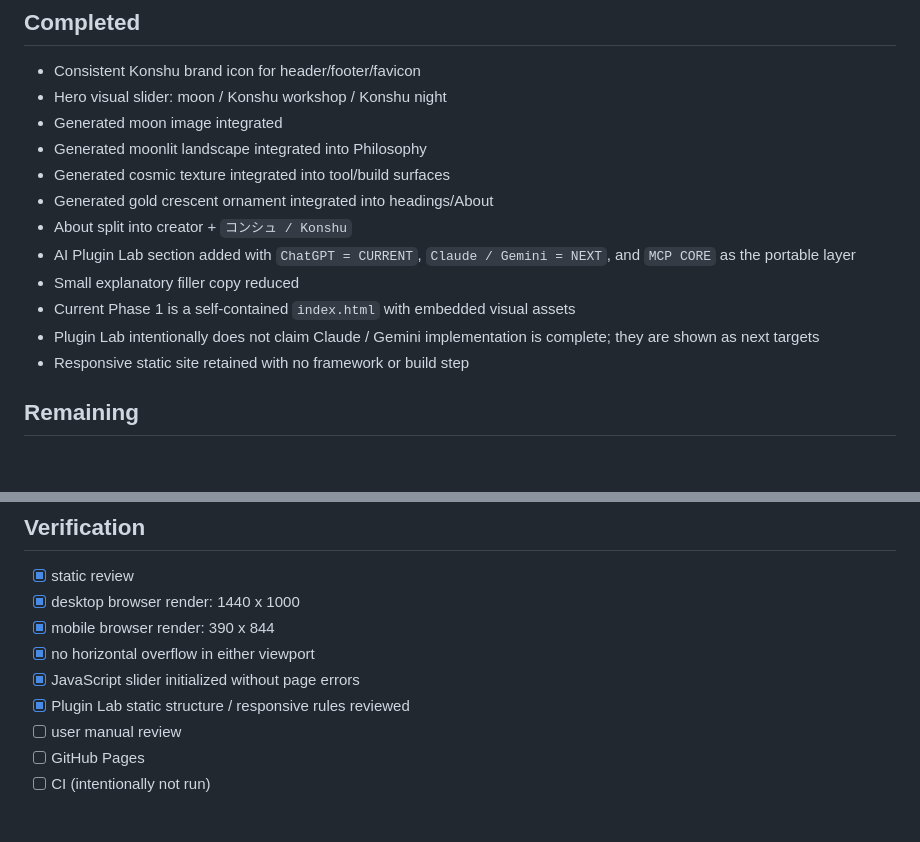
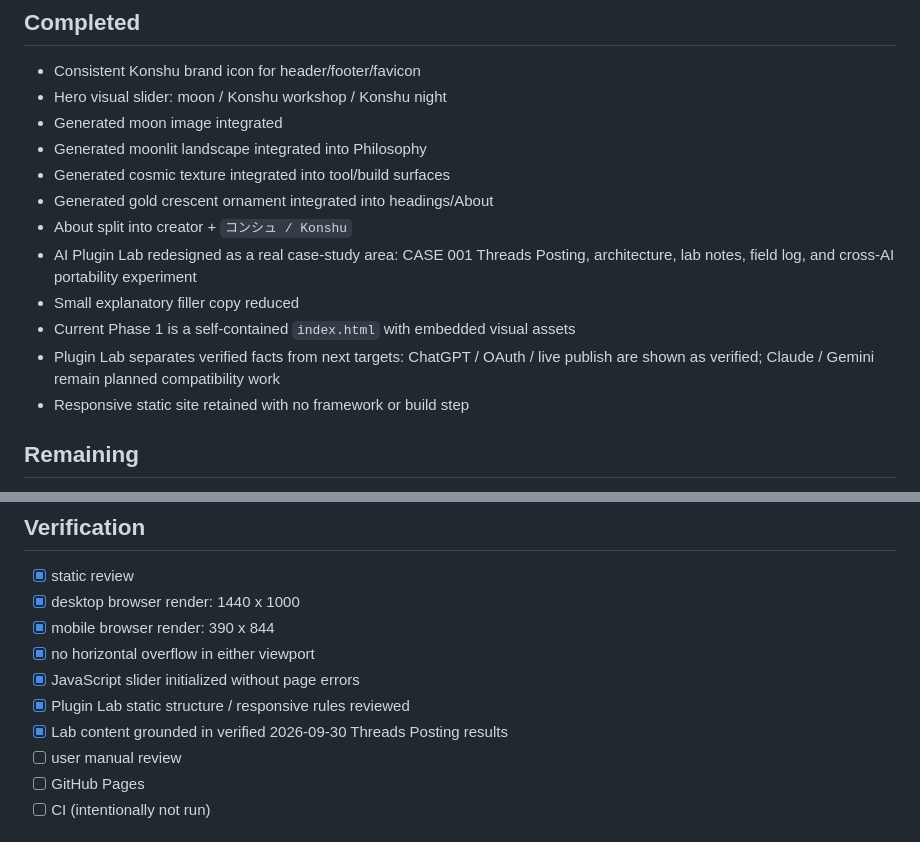
Before and after one commit to goroyattemiyo/yattemiyo-tools-site, a Markdown page: LATEST_HANDOFF.md, 2 parts joined by grey strips. Drawn GitHub-style; blank space fills up the shorter version.

Commit message:
docs: expand Plugin Lab case study handoff

```diff
--- a/LATEST_HANDOFF.md
+++ b/LATEST_HANDOFF.md
@@ -43,10 +43,10 @@ GitHub Actions cannot be used until the user's account limit resets in October 2
 - Generated cosmic texture integrated into tool/build surfaces
 - Generated gold crescent ornament integrated into headings/About
 - About split into creator + `コンシュ / Konshu`
-- AI Plugin Lab section added with `ChatGPT = CURRENT`, `Claude / Gemini = NEXT`, and `MCP CORE` as the portable layer
+- AI Plugin Lab redesigned as a real case-study area: CASE 001 Threads Posting, architecture, lab notes, field log, and cross-AI portability experiment
 - Small explanatory filler copy reduced
 - Current Phase 1 is a self-contained `index.html` with embedded visual assets
-- Plugin Lab intentionally does not claim Claude / Gemini implementation is complete; they are shown as next targets
+- Plugin Lab separates verified facts from next targets: ChatGPT / OAuth / live publish are shown as verified; Claude / Gemini remain planned compatibility work
 - Responsive static site retained with no framework or build step
 
 ## Remaining
@@ -83,6 +83,7 @@ GitHub Actions cannot be used until the user's account limit resets in October 2
 - [x] no horizontal overflow in either viewport
 - [x] JavaScript slider initialized without page errors
 - [x] Plugin Lab static structure / responsive rules reviewed
+- [x] Lab content grounded in verified 2026-09-30 Threads Posting results
 - [ ] user manual review
 - [ ] GitHub Pages
 - [ ] CI (intentionally not run)
```
